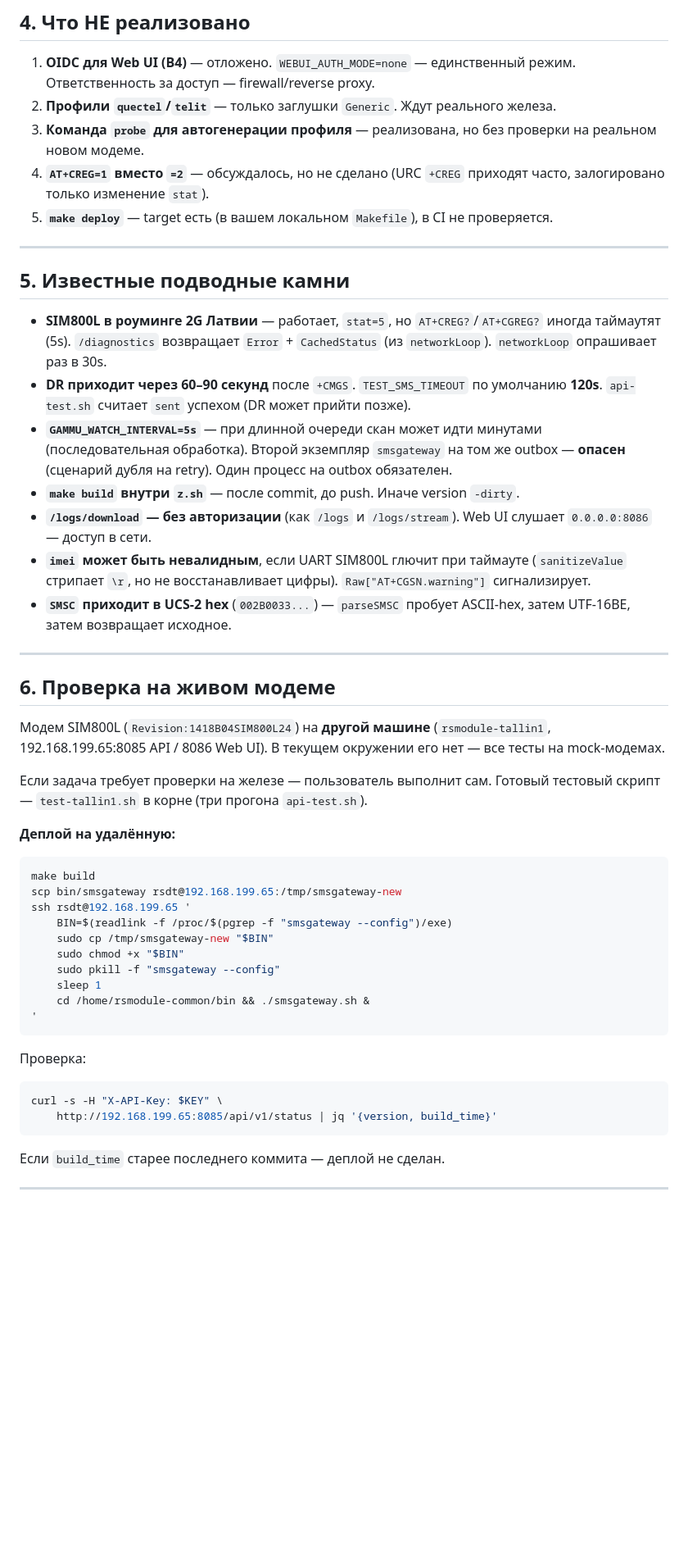
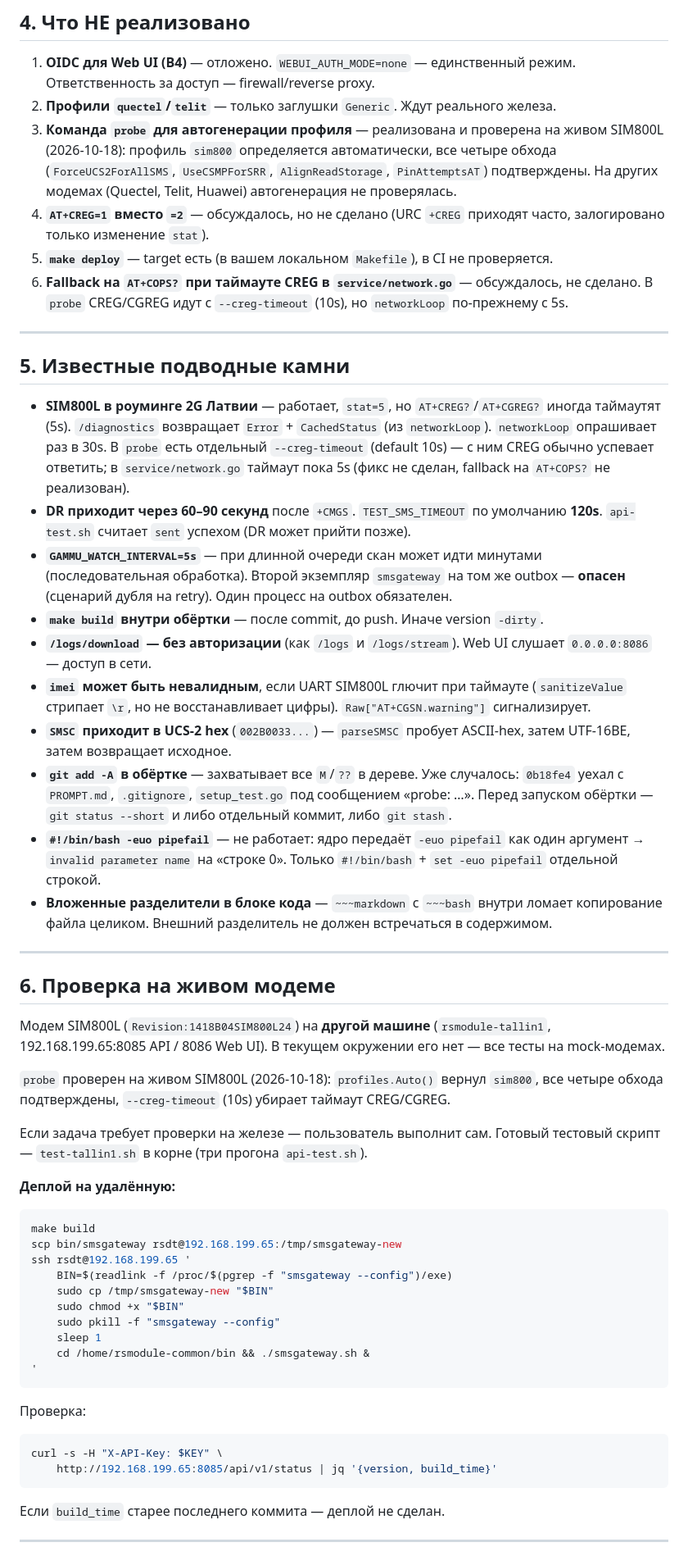
Before and after one commit to ik-vidya/smsgateway, a Markdown page: PROMPT.md, the part around one of its changes. Shown at 82% size. GitHub-like rendering; blank space fills up the shorter version.

Commit message:
Изменили PROMPT.md Assisted-by: DeepSeek chat

````diff
--- a/PROMPT.md
+++ b/PROMPT.md
@@ -202,12 +216,19 @@ linux/arm64, linux/armv7, windows/amd64).
    proxy.
 2. **Профили `quectel`/`telit`** — только заглушки `Generic`. Ждут
    реального железа.
-3. **Команда `probe` для автогенерации профиля** — реализована, но
-   без проверки на реальном новом модеме.
+3. **Команда `probe` для автогенерации профиля** — реализована
+   и проверена на живом SIM800L (2026-10-18): профиль `sim800`
+   определяется автоматически, все четыре обхода
+   (`ForceUCS2ForAllSMS`, `UseCSMPForSRR`, `AlignReadStorage`,
+   `PinAttemptsAT`) подтверждены. На других модемах (Quectel,
+   Telit, Huawei) автогенерация не проверялась.
 4. **`AT+CREG=1` вместо `=2`** — обсуждалось, но не сделано (URC
    `+CREG` приходят часто, залогировано только изменение `stat`).
 5. **`make deploy`** — target есть (в вашем локальном `Makefile`), в
    CI не проверяется.
+6. **Fallback на `AT+COPS?` при таймауте CREG в `service/network.go`**
+   — обсуждалось, не сделано. В `probe` CREG/CGREG идут с
+   `--creg-timeout` (10s), но `networkLoop` по-прежнему с 5s.
 
 ---
 
@@ -216,7 +237,10 @@ linux/arm64, linux/armv7, windows/amd64).
 - **SIM800L в роуминге 2G Латвии** — работает, `stat=5`, но
   `AT+CREG?`/`AT+CGREG?` иногда таймаутят (5s). `/diagnostics`
   возвращает `Error` + `CachedStatus` (из `networkLoop`).
-  `networkLoop` опрашивает раз в 30s.
+  `networkLoop` опрашивает раз в 30s. В `probe` есть отдельный
+  `--creg-timeout` (default 10s) — с ним CREG обычно успевает
+  ответить; в `service/network.go` таймаут пока 5s (фикс не
+  сделан, fallback на `AT+COPS?` не реализован).
 - **DR приходит через 60–90 секунд** после `+CMGS`. `TEST_SMS_TIMEOUT`
   по умолчанию **120s**. `api-test.sh` считает `sent` успехом
   (DR может прийти позже).
@@ -224,8 +248,8 @@ linux/arm64, linux/armv7, windows/amd64).
   идти минутами (последовательная обработка). Второй экземпляр
   `smsgateway` на том же outbox — **опасен** (сценарий дубля на
   retry). Один процесс на outbox обязателен.
-- **`make build` внутри `z.sh`** — после commit, до push. Иначе
-  version `-dirty`.
+- **`make build` внутри обёртки** — после commit, до push.
+  Иначе version `-dirty`.
 - **`/logs/download` — без авторизации** (как `/logs` и
   `/logs/stream`). Web UI слушает `0.0.0.0:8086` — доступ в сети.
 - **`imei` может быть невалидным**, если UART SIM800L глючит при
@@ -233,6 +257,18 @@ linux/arm64, linux/armv7, windows/amd64).
   цифры). `Raw["AT+CGSN.warning"]` сигнализирует.
 - **`SMSC` приходит в UCS-2 hex** (`002B0033...`) — `parseSMSC`
   пробует ASCII-hex, затем UTF-16BE, затем возвращает исходное.
+- **`git add -A` в обёртке** — захватывает все `M`/`??` в дереве.
+  Уже случалось: `0b18fe4` уехал с `PROMPT.md`, `.gitignore`,
+  `setup_test.go` под сообщением «probe: …». Перед запуском
+  обёртки — `git status --short` и либо отдельный коммит, либо
+  `git stash`.
+- **`#!/bin/bash -euo pipefail`** — не работает: ядро передаёт
+  `-euo pipefail` как один аргумент → `invalid parameter name`
+  на «строке 0». Только `#!/bin/bash` + `set -euo pipefail`
+  отдельной строкой.
+- **Вложенные разделители в блоке кода** — `~~~markdown` с
+  `~~~bash` внутри ломает копирование файла целиком. Внешний
+  разделитель не должен встречаться в содержимом.
 
 ---
 
@@ -242,13 +278,17 @@ linux/arm64, linux/armv7, windows/amd64).
 (`rsmodule-tallin1`, 192.168.199.65:8085 API / 8086 Web UI).
 В текущем окружении его нет — все тесты на mock-модемах.
 
+`probe` проверен на живом SIM800L (2026-10-18): `profiles.Auto()`
+вернул `sim800`, все четыре обхода подтверждены, `--creg-timeout`
+(10s) убирает таймаут CREG/CGREG.
+
 Если задача требует проверки на железе — пользователь выполнит
 сам. Готовый тестовый скрипт — `test-tallin1.sh` в корне (три
 прогона `api-test.sh`).
 
 **Деплой на удалённую:**
 
-```bash
+~~~bash
 make build
 scp bin/smsgateway rsdt@192.168.199.65:/tmp/smsgateway-new
 ssh rsdt@192.168.199.65 '
@@ -259,13 +299,14 @@ ssh rsdt@192.168.199.65 '
     sleep 1
     cd /home/rsmodule-common/bin && ./smsgateway.sh &
 '
-```
+~~~
 
 Проверка:
-```bash
+
+~~~bash
 curl -s -H "X-API-Key: $KEY" \
     http://192.168.199.65:8085/api/v1/status | jq '{version, build_time}'
-```
+~~~
 
 Если `build_time` старее последнего коммита — деплой не сделан.
 
````
Also changed, not shown: other parts of PROMPT.md (+62 -34 lines).
